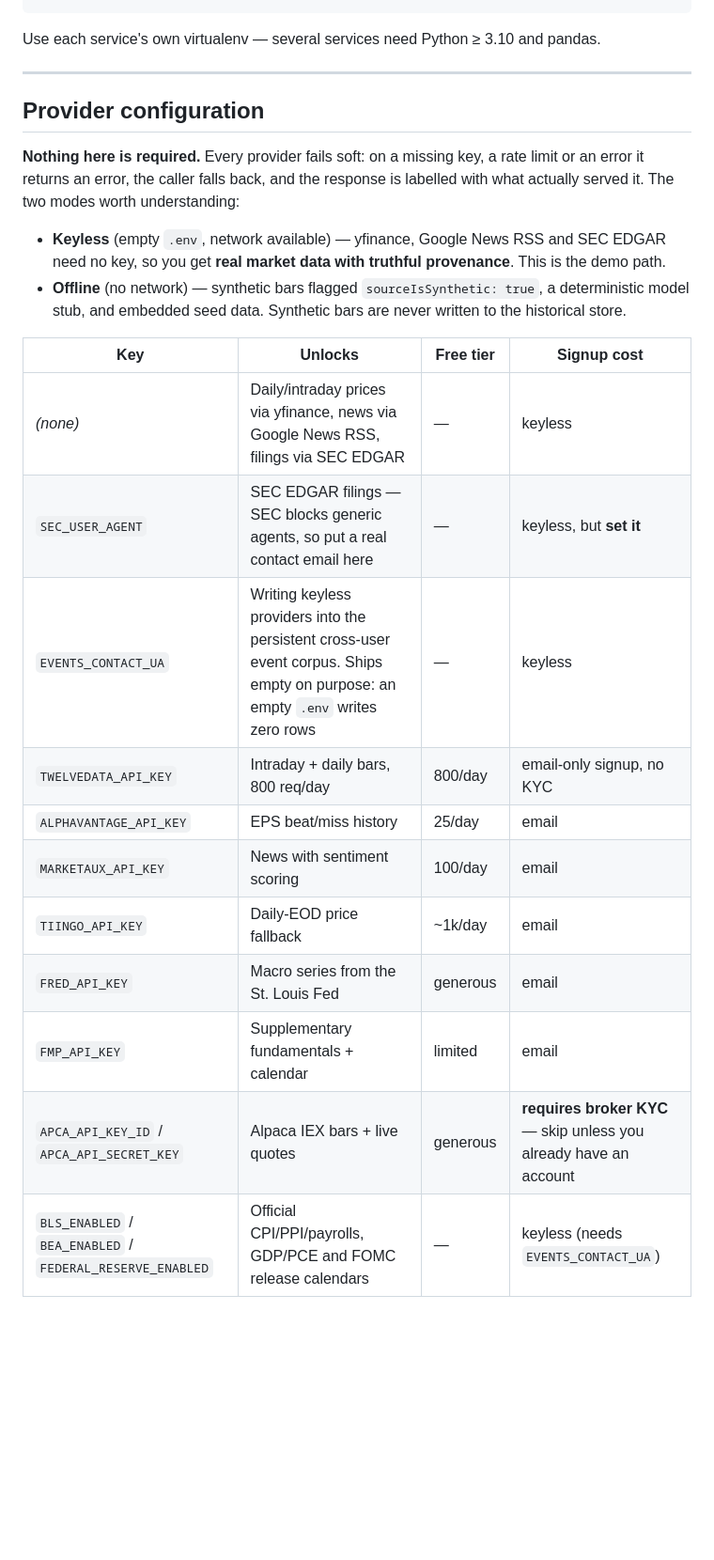
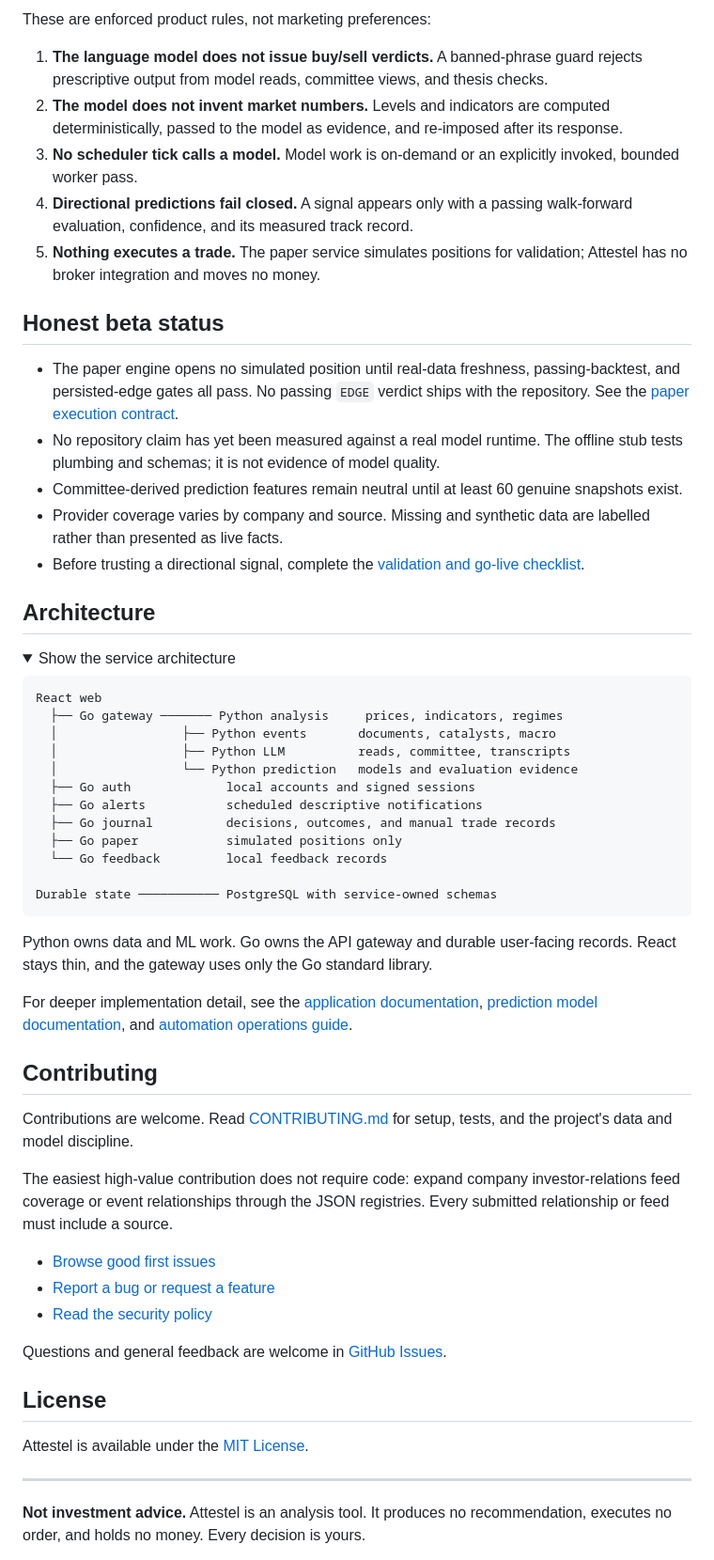
Before and after one commit to Attestel/attestel, a Markdown page: README.md, the part around one of its changes. Shown at 94% size. Rendered like a GitHub page; folded sections open; blank space fills up the shorter version.

Commit message:
docs: sharpen README for GitHub visitors

````diff
--- a/README.md
+++ b/README.md
@@ -178,31 +154,81 @@ cd services/events     && ./.venv/bin/python -m pytest -q   # needs Python >= 3.
+These are enforced product rules, not marketing preferences:
+
+1. **The language model does not issue buy/sell verdicts.** A banned-phrase guard rejects
+   prescriptive output from model reads, committee views, and thesis checks.
+2. **The model does not invent market numbers.** Levels and indicators are computed
+   deterministically, passed to the model as evidence, and re-imposed after its response.
+3. **No scheduler tick calls a model.** Model work is on-demand or an explicitly invoked, bounded
+   worker pass.
+4. **Directional predictions fail closed.** A signal appears only with a passing walk-forward
+   evaluation, confidence, and its measured track record.
+5. **Nothing executes a trade.** The paper service simulates positions for validation; Attestel has
+   no broker integration and moves no money.
+
+## Honest beta status
+
+- The paper engine opens no simulated position until real-data freshness, passing-backtest, and
+  persisted-edge gates all pass. No passing `EDGE` verdict ships with the repository. See the
+  [paper execution contract](docs/PAPER_EXECUTION_CONTRACT.md).
+- No repository claim has yet been measured against a real model runtime. The offline stub tests
+  plumbing and schemas; it is not evidence of model quality.
+- Committee-derived prediction features remain neutral until at least 60 genuine snapshots exist.
+- Provider coverage varies by company and source. Missing and synthetic data are labelled rather
+  than presented as live facts.
+- Before trusting a directional signal, complete the
+  [validation and go-live checklist](docs/VALIDATION_AND_GO_LIVE.md).
+
+## Architecture
+
+<details>
+<summary>Show the service architecture</summary>
+
+```text
+React web
+  ├── Go gateway ─────── Python analysis     prices, indicators, regimes
+  │                 ├── Python events       documents, catalysts, macro
+  │                 ├── Python LLM          reads, committee, transcripts
+  │                 └── Python prediction   models and evaluation evidence
+  ├── Go auth             local accounts and signed sessions
+  ├── Go alerts           scheduled descriptive notifications
+  ├── Go journal          decisions, outcomes, and manual trade records
+  ├── Go paper            simulated positions only
+  └── Go feedback         local feedback records
+
+Durable state ─────────── PostgreSQL with service-owned schemas
 ```
 
-Use each service's own virtualenv — several services need Python ≥ 3.10 and pandas.
+Python owns data and ML work. Go owns the API gateway and durable user-facing records. React stays
+thin, and the gateway uses only the Go standard library.
+
+</details>
+
+For deeper implementation detail, see the
+[application documentation](docs/APPLICATION_DOCUMENTATION.md),
+[prediction model documentation](docs/PREDICTION_MODELS.md), and
+[automation operations guide](docs/AUTOMATION_OPERATIONS.md).
+
+## Contributing
+
+Contributions are welcome. Read [CONTRIBUTING.md](CONTRIBUTING.md) for setup, tests, and the
+project's data and model discipline.
+
+The easiest high-value contribution does not require code: expand company investor-relations feed
+coverage or event relationships through the JSON registries. Every submitted relationship or feed
+must include a source.
+
+- [Browse good first issues](https://github.com/Attestel/attestel/issues?q=is%3Aissue+is%3Aopen+label%3A%22good+first+issue%22)
+- [Report a bug or request a feature](https://github.com/Attestel/attestel/issues/new/choose)
+- [Read the security policy](SECURITY.md)
+
+Questions and general feedback are welcome in
+[GitHub Issues](https://github.com/Attestel/attestel/issues).
+
+## License
+
+Attestel is available under the [MIT License](LICENSE).
 
 ---
 
-## Provider configuration
+**Not investment advice.** Attestel is an analysis tool. It produces no recommendation, executes
+no order, and holds no money. Every decision is yours.
 
-**Nothing here is required.** Every provider fails soft: on a missing key, a rate limit or an error
-it returns an error, the caller falls back, and the response is labelled with what actually served
-it. The two modes worth understanding:
-
-- **Keyless** (empty `.env`, network available) — yfinance, Google News RSS and SEC EDGAR need no
-  key, so you get **real market data with truthful provenance**. This is the demo path.
-- **Offline** (no network) — synthetic bars flagged `sourceIsSynthetic: true`, a deterministic model
-  stub, and embedded seed data. Synthetic bars are never written to the historical store.
-
-| Key | Unlocks | Free tier | Signup cost |
-|---|---|---|---|
-| *(none)* | Daily/intraday prices via yfinance, news via Google News RSS, filings via SEC EDGAR | — | keyless |
-| `SEC_USER_AGENT` | SEC EDGAR filings — SEC blocks generic agents, so put a real contact email here | — | keyless, but **set it** |
-| `EVENTS_CONTACT_UA` | Writing keyless providers into the persistent cross-user event corpus. Ships empty on purpose: an empty `.env` writes zero rows | — | keyless |
-| `TWELVEDATA_API_KEY` | Intraday + daily bars, 800 req/day | 800/day | email-only signup, no KYC |
-| `ALPHAVANTAGE_API_KEY` | EPS beat/miss history | 25/day | email |
-| `MARKETAUX_API_KEY` | News with sentiment scoring | 100/day | email |
-| `TIINGO_API_KEY` | Daily-EOD price fallback | ~1k/day | email |
-| `FRED_API_KEY` | Macro series from the St. Louis Fed | generous | email |
-| `FMP_API_KEY` | Supplementary fundamentals + calendar | limited | email |
-| `APCA_API_KEY_ID` / `APCA_API_SECRET_KEY` | Alpaca IEX bars + live quotes | generous | **requires broker KYC** — skip unless you already have an account |
-| `BLS_ENABLED` / `BEA_ENABLED` / `FEDERAL_RESERVE_ENABLED` | Official CPI/PPI/payrolls, GDP/PCE and FOMC release calendars | — | keyless (needs `EVENTS_CONTACT_UA`) |
-
````
Also changed, not shown: other parts of README.md (+117 -231 lines).
